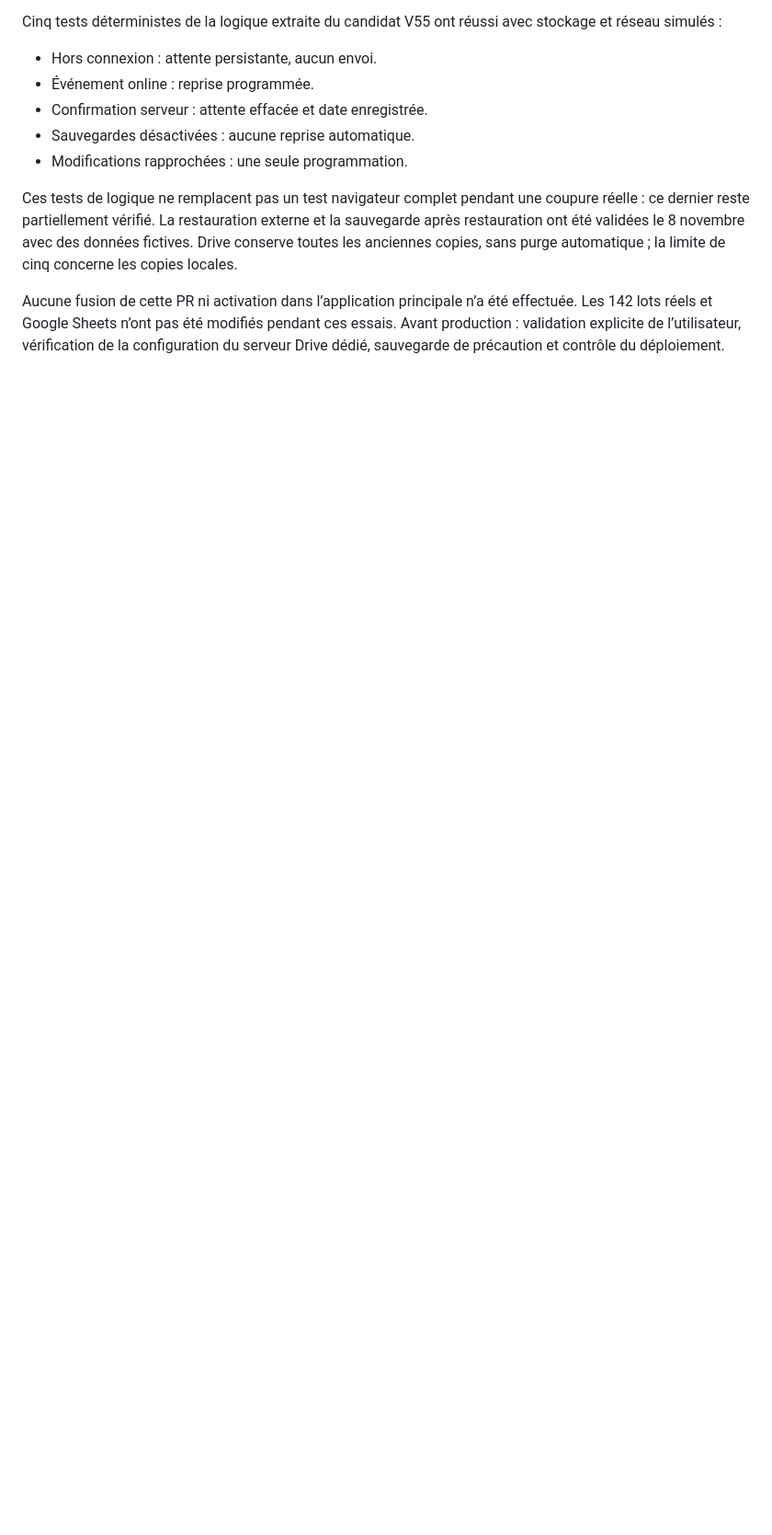
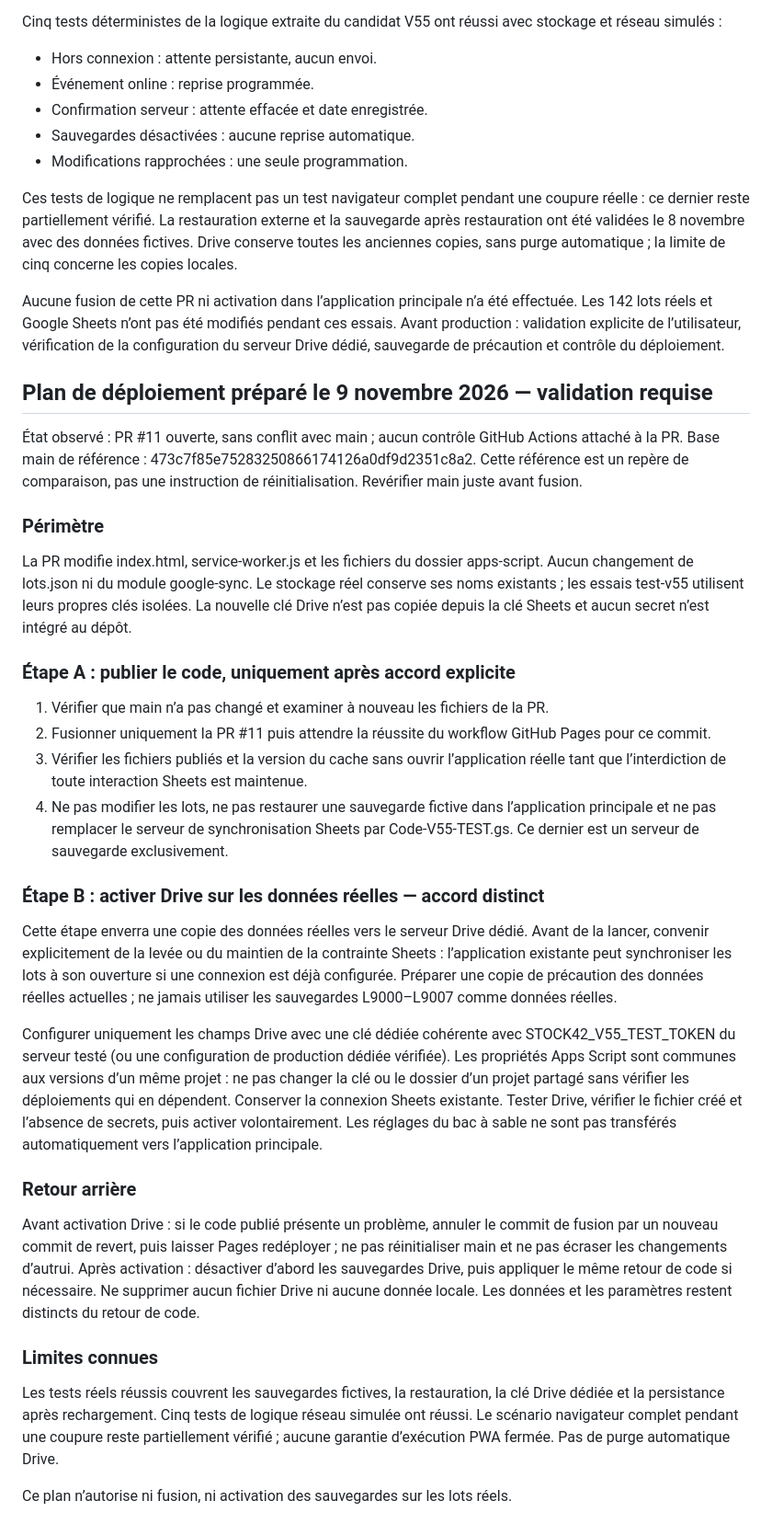
Before and after one commit to guehenneuxeric88-oss/Stock42, a Markdown page: apps-script/README-backup-v55.md, the part around the change. Shown at 92% size. Drawn GitHub-style; blank space fills up the shorter version.

Commit message:
Prepare staged V55 deployment and rollback plan for user validation

```diff
--- a/apps-script/README-backup-v55.md
+++ b/apps-script/README-backup-v55.md
@@ -68,3 +68,35 @@ Cinq tests déterministes de la logique extraite du candidat V55 ont réussi ave
 Ces tests de logique ne remplacent pas un test navigateur complet pendant une coupure réelle : ce dernier reste partiellement vérifié. La restauration externe et la sauvegarde après restauration ont été validées le 8 novembre avec des données fictives. Drive conserve toutes les anciennes copies, sans purge automatique ; la limite de cinq concerne les copies locales.
 
 Aucune fusion de cette PR ni activation dans l’application principale n’a été effectuée. Les 142 lots réels et Google Sheets n’ont pas été modifiés pendant ces essais. Avant production : validation explicite de l’utilisateur, vérification de la configuration du serveur Drive dédié, sauvegarde de précaution et contrôle du déploiement.
+
+
+## Plan de déploiement préparé le 9 novembre 2026 — validation requise
+
+État observé : PR #11 ouverte, sans conflit avec main ; aucun contrôle GitHub Actions attaché à la PR. Base main de référence : 473c7f85e75283250866174126a0df9d2351c8a2. Cette référence est un repère de comparaison, pas une instruction de réinitialisation. Revérifier main juste avant fusion.
+
+### Périmètre
+
+La PR modifie index.html, service-worker.js et les fichiers du dossier apps-script. Aucun changement de lots.json ni du module google-sync. Le stockage réel conserve ses noms existants ; les essais test-v55 utilisent leurs propres clés isolées. La nouvelle clé Drive n’est pas copiée depuis la clé Sheets et aucun secret n’est intégré au dépôt.
+
+### Étape A : publier le code, uniquement après accord explicite
+
+1. Vérifier que main n’a pas changé et examiner à nouveau les fichiers de la PR.
+2. Fusionner uniquement la PR #11 puis attendre la réussite du workflow GitHub Pages pour ce commit.
+3. Vérifier les fichiers publiés et la version du cache sans ouvrir l’application réelle tant que l’interdiction de toute interaction Sheets est maintenue.
+4. Ne pas modifier les lots, ne pas restaurer une sauvegarde fictive dans l’application principale et ne pas remplacer le serveur de synchronisation Sheets par Code-V55-TEST.gs. Ce dernier est un serveur de sauvegarde exclusivement.
+
+### Étape B : activer Drive sur les données réelles — accord distinct
+
+Cette étape enverra une copie des données réelles vers le serveur Drive dédié. Avant de la lancer, convenir explicitement de la levée ou du maintien de la contrainte Sheets : l’application existante peut synchroniser les lots à son ouverture si une connexion est déjà configurée. Préparer une copie de précaution des données réelles actuelles ; ne jamais utiliser les sauvegardes L9000–L9007 comme données réelles.
+
+Configurer uniquement les champs Drive avec une clé dédiée cohérente avec STOCK42_V55_TEST_TOKEN du serveur testé (ou une configuration de production dédiée vérifiée). Les propriétés Apps Script sont communes aux versions d’un même projet : ne pas changer la clé ou le dossier d’un projet partagé sans vérifier les déploiements qui en dépendent. Conserver la connexion Sheets existante. Tester Drive, vérifier le fichier créé et l’absence de secrets, puis activer volontairement. Les réglages du bac à sable ne sont pas transférés automatiquement vers l’application principale.
+
+### Retour arrière
+
+Avant activation Drive : si le code publié présente un problème, annuler le commit de fusion par un nouveau commit de revert, puis laisser Pages redéployer ; ne pas réinitialiser main et ne pas écraser les changements d’autrui. Après activation : désactiver d’abord les sauvegardes Drive, puis appliquer le même retour de code si nécessaire. Ne supprimer aucun fichier Drive ni aucune donnée locale. Les données et les paramètres restent distincts du retour de code.
+
+### Limites connues
+
+Les tests réels réussis couvrent les sauvegardes fictives, la restauration, la clé Drive dédiée et la persistance après rechargement. Cinq tests de logique réseau simulée ont réussi. Le scénario navigateur complet pendant une coupure reste partiellement vérifié ; aucune garantie d’exécution PWA fermée. Pas de purge automatique Drive.
+
+Ce plan n’autorise ni fusion, ni activation des sauvegardes sur les lots réels.
```
